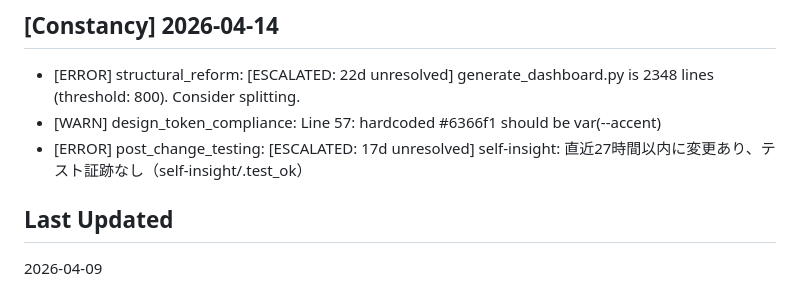
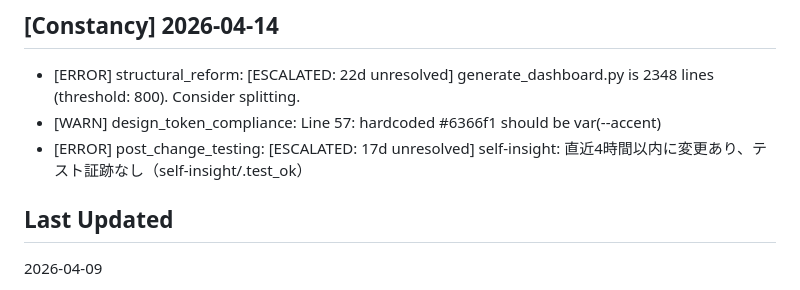
Before and after one commit to ymatz28-beep/self-insight, a Markdown page: HANDOFF.md, the part around the change. GitHub-like rendering.

Commit message:
auto: kaizen patrol fix (2026-04-14 20:04, 2 fixes)

```diff
--- a/HANDOFF.md
+++ b/HANDOFF.md
@@ -3,7 +3,7 @@
 ## [Constancy] 2026-04-14
 - [ERROR] structural_reform: [ESCALATED: 22d unresolved] generate_dashboard.py is 2348 lines (threshold: 800). Consider splitting.
 - [WARN] design_token_compliance: Line 57: hardcoded #6366f1 should be var(--accent)
-- [ERROR] post_change_testing: [ESCALATED: 17d unresolved] self-insight: 直近27時間以内に変更あり、テスト証跡なし（self-insight/.test_ok）
+- [ERROR] post_change_testing: [ESCALATED: 17d unresolved] self-insight: 直近4時間以内に変更あり、テスト証跡なし（self-insight/.test_ok）
 
 ## Last Updated
 2026-04-09
```
